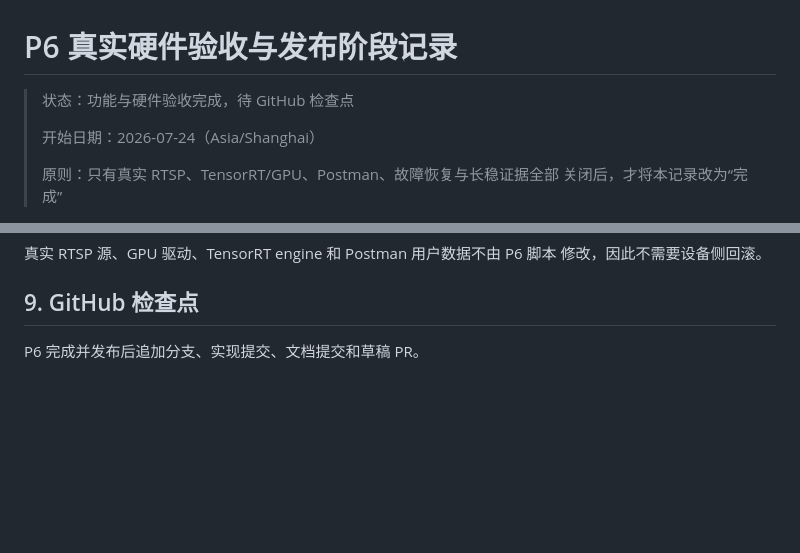
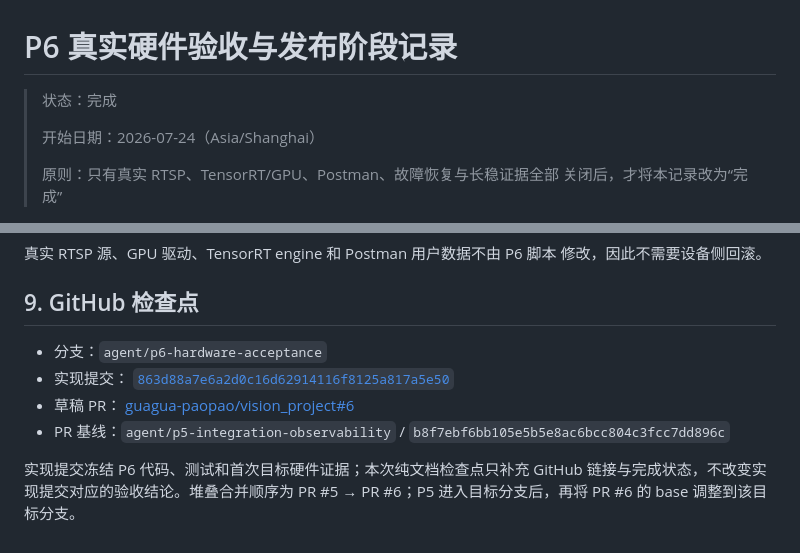
Before and after one commit to guagua-paopao/vision_project, a Markdown page: docs/development/ALGORITHM_SERVICE_P6_RELEASE.md, 2 parts joined by grey strips. Rendered like a GitHub page; blank space fills up the shorter version.

```diff
--- a/docs/development/ALGORITHM_SERVICE_P6_RELEASE.md
+++ b/docs/development/ALGORITHM_SERVICE_P6_RELEASE.md
@@ -1,6 +1,6 @@
 # P6 真实硬件验收与发布阶段记录
 
-> 状态：功能与硬件验收完成，待 GitHub 检查点
+> 状态：完成
 >
 > 开始日期：2026-07-24（Asia/Shanghai）
 >
@@ -220,4 +220,14 @@ P6 当前不修改数据库 schema 或生产安全默认值。回滚步骤：
 
 ## 9. GitHub 检查点
 
-P6 完成并发布后追加分支、实现提交、文档提交和草稿 PR。
+- 分支：`agent/p6-hardware-acceptance`
+- 实现提交：
+  [`863d88a7e6a2d0c16d62914116f8125a817a5e50`](https://github.com/guagua-paopao/vision_project/commit/863d88a7e6a2d0c16d62914116f8125a817a5e50)
+- 草稿 PR：
+  [guagua-paopao/vision_project#6](https://github.com/guagua-paopao/vision_project/pull/6)
+- PR 基线：`agent/p5-integration-observability` /
+  `b8f7ebf6bb105e5b5e8ac6bcc804c3fcc7dd896c`
+
+实现提交冻结 P6 代码、测试和首次目标硬件证据；本次纯文档检查点只补充
+GitHub 链接与完成状态，不改变实现提交对应的验收结论。堆叠合并顺序为
+PR #5 → PR #6；P5 进入目标分支后，再将 PR #6 的 base 调整到该目标分支。
```
Also changed, not shown: other parts of docs/development/ALGORITHM_SERVICE_P6_RELEASE.md (+1 -1 lines), docs/development/ALGORITHM_SERVICE_IMPLEMENTATION_INDEX.md (+16 -4 lines).
